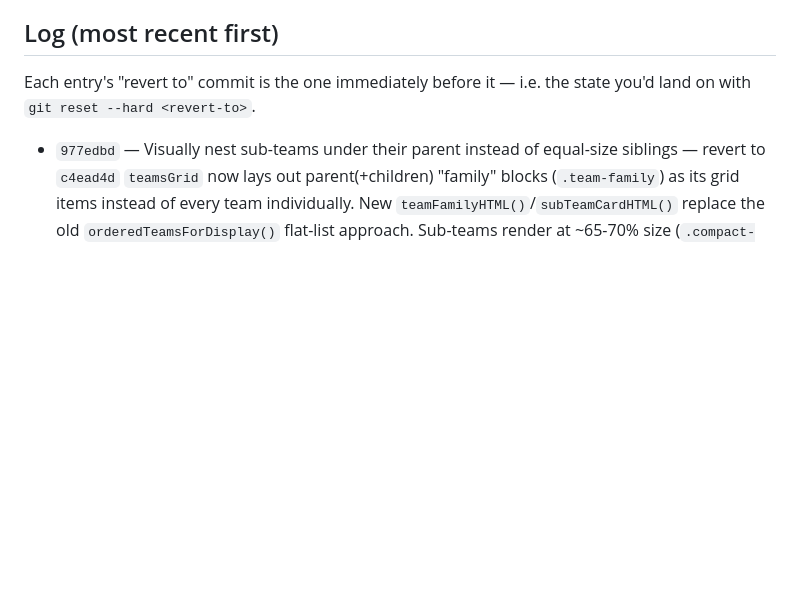
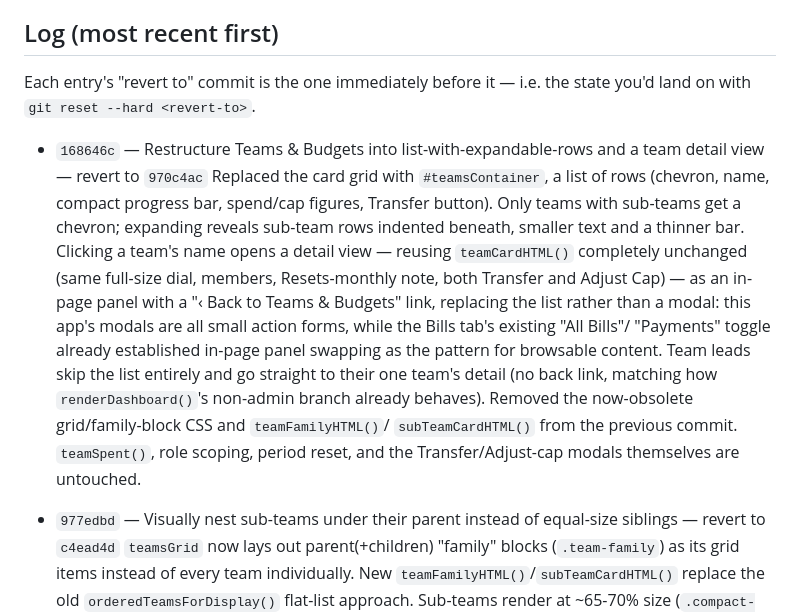
Before and after one commit to nitishranjan7/Tyche, a Markdown page: CHANGELOG.md, the part around the change. GitHub-like rendering; blank space fills up the shorter version.

Commit message:
Update CHANGELOG for Teams & Budgets restructuring commit
Co-Authored-By: Claude Sonnet 5 <noreply@anthropic.com>

```diff
--- a/CHANGELOG.md
+++ b/CHANGELOG.md
@@ -21,6 +21,25 @@ git revert <commit>
 
 Each entry's "revert to" commit is the one immediately before it — i.e. the
 state you'd land on with `git reset --hard <revert-to>`.
+
+- `168646c` — Restructure Teams & Budgets into list-with-expandable-rows and a team detail view — revert to `970c4ac`
+  Replaced the card grid with `#teamsContainer`, a list of rows (chevron,
+  name, compact progress bar, spend/cap figures, Transfer button). Only
+  teams with sub-teams get a chevron; expanding reveals sub-team rows
+  indented beneath, smaller text and a thinner bar. Clicking a team's name
+  opens a detail view — reusing `teamCardHTML()` completely unchanged
+  (same full-size dial, members, Resets-monthly note, both Transfer and
+  Adjust Cap) — as an in-page panel with a "‹ Back to Teams & Budgets"
+  link, replacing the list rather than a modal: this app's modals are all
+  small action forms, while the Bills tab's existing "All Bills"/
+  "Payments" toggle already established in-page panel swapping as the
+  pattern for browsable content. Team leads skip the list entirely and go
+  straight to their one team's detail (no back link, matching how
+  `renderDashboard()`'s non-admin branch already behaves). Removed the
+  now-obsolete grid/family-block CSS and `teamFamilyHTML()`/
+  `subTeamCardHTML()` from the previous commit. `teamSpent()`, role
+  scoping, period reset, and the Transfer/Adjust-cap modals themselves
+  are untouched.
 
 - `977edbd` — Visually nest sub-teams under their parent instead of equal-size siblings — revert to `c4ead4d`
   `teamsGrid` now lays out parent(+children) "family" blocks
```
